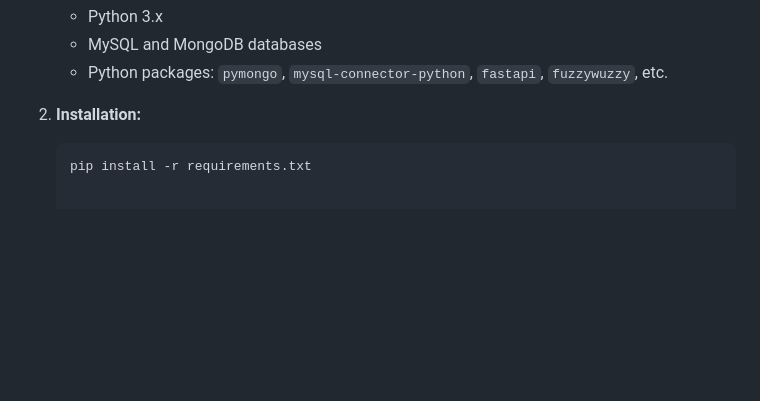
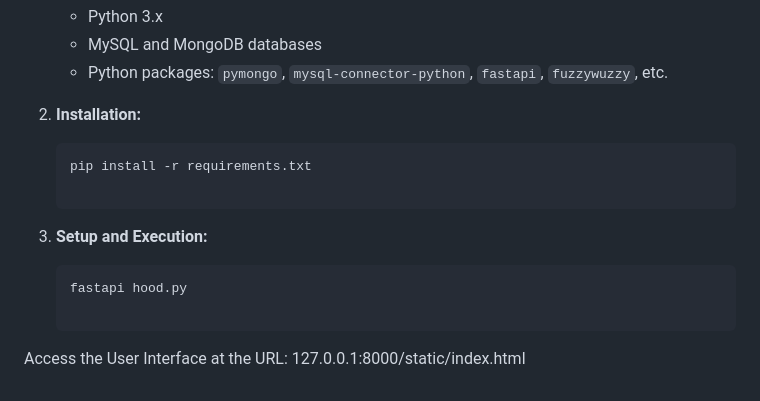
Before and after one commit to ProPranu6/ChatDB, a Markdown page: README.md, the part around the change. Rendered like a GitHub page; blank space fills up the shorter version.

````diff
--- a/README.md
+++ b/README.md
@@ -51,3 +51,9 @@ To run the project locally, follow these steps:
 2. **Installation:**
    ```bash
    pip install -r requirements.txt
+
+3. **Setup and Execution:**
+   ```bash
+   fastapi hood.py
+
+Access the User Interface at the URL: 127.0.0.1:8000/static/index.html
````
